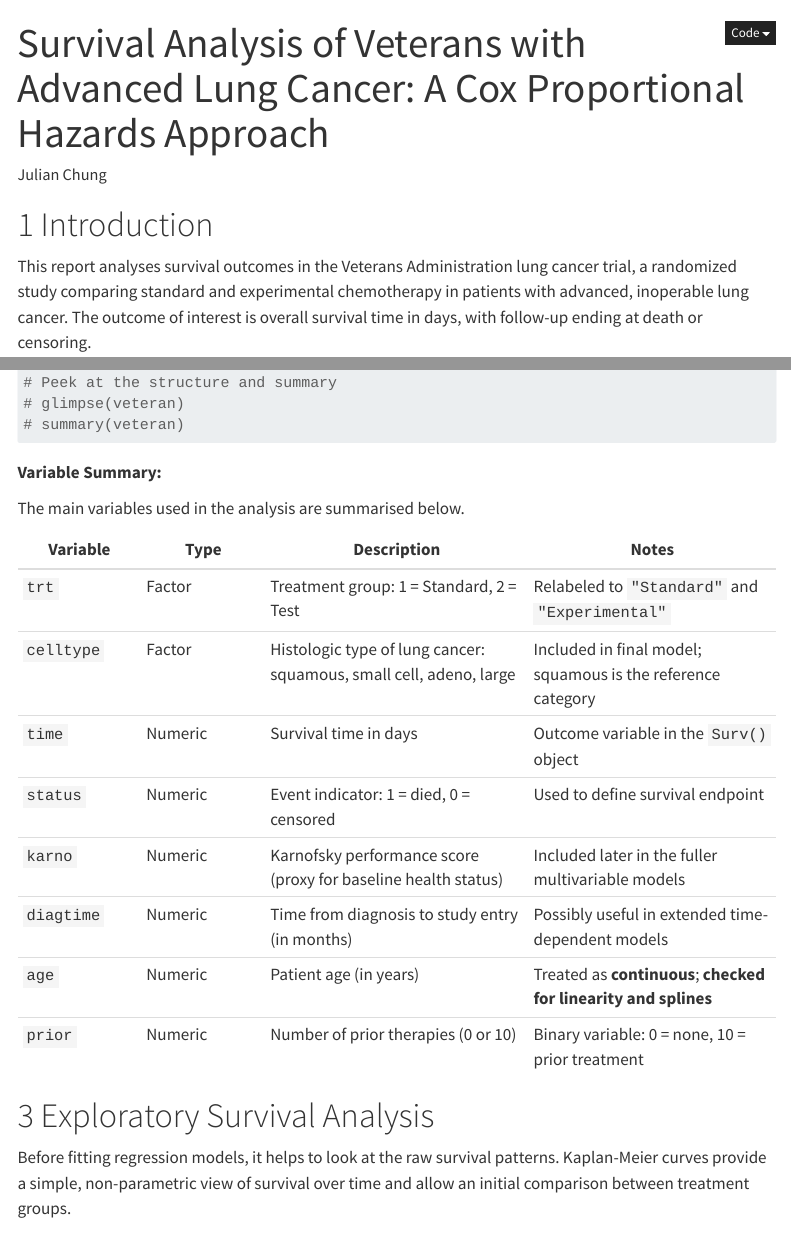
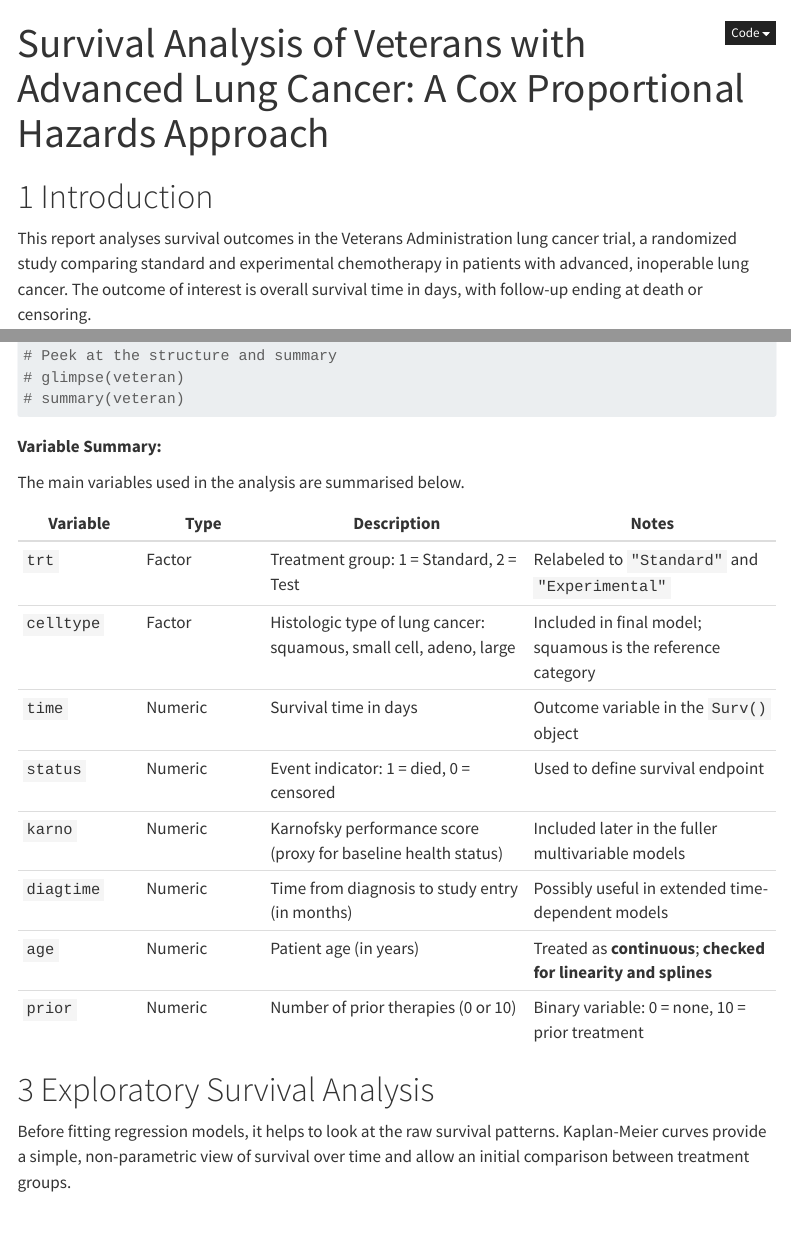
Before and after one commit to julian-chung/veteran-lung-cancer-coxph, a Quarto document (notebooks/veteran-lung-cancer-coxph-report.qmd): the page in a window 1100 px wide, from its top, and a second part further down, joined at a grey line. Rendered offline with R 4.5, knitr and Pandoc in place of Quarto, with nearby package versions; the code chunks are not run, so their results and figures are left out; folded parts are opened; menus at the side of the page are left out.

Commit message:
Remove author field, switch to gh-pages publishing

```diff
--- a/_quarto.yml
+++ b/_quarto.yml
@@ -1,6 +1,5 @@
 project:
   type: website
-  output-dir: docs
 
 website:
   title: "Veteran Lung Cancer Survival Analysis"
--- a/notebooks/veteran-lung-cancer-coxph-report.qmd
+++ b/notebooks/veteran-lung-cancer-coxph-report.qmd
@@ -1,6 +1,5 @@
 ---
 title: "Survival Analysis of Veterans with Advanced Lung Cancer: A Cox Proportional Hazards Approach"
-author: "Julian Chung"
 format:
   html:
     toc: true
```
Also changed, not shown: notebooks/veteran-lung-cancer-coxph.qmd (+0 -1 lines), 1 other file.
